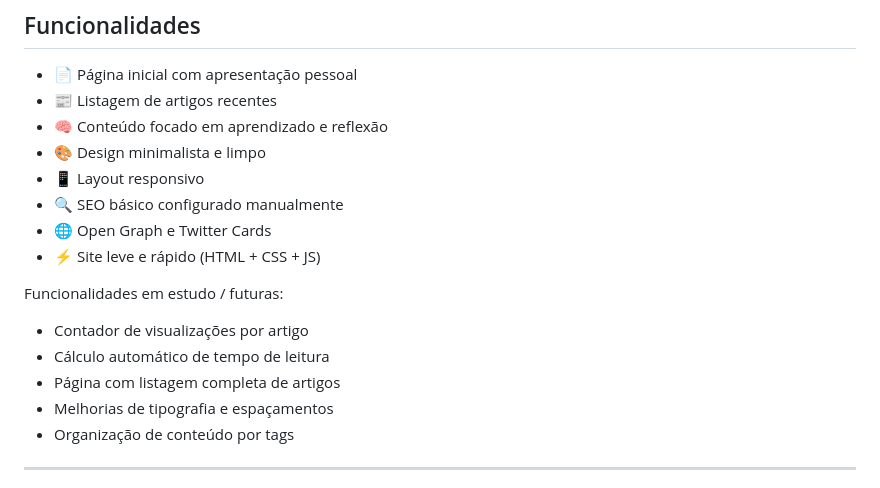
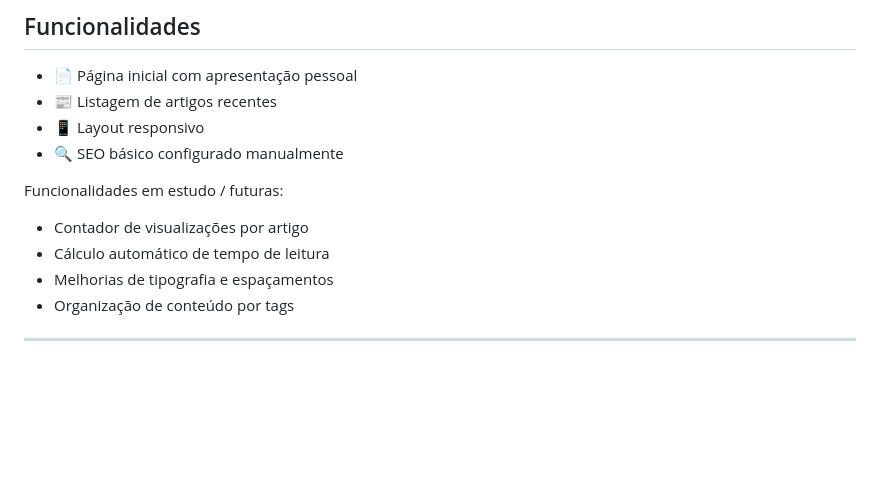
Before and after one commit to welldssvieira/welldssvieira.me, a Markdown page: README.md, the part around the change. GitHub-like rendering; blank space fills up the shorter version.

Commit message:
Update README to remove certain functionalities
Removed some features from the README.

```diff
--- a/README.md
+++ b/README.md
@@ -45,17 +45,12 @@ Não há backend, banco de dados ou build step neste momento.
 
 - 📄 Página inicial com apresentação pessoal
 - 📰 Listagem de artigos recentes
-- 🧠 Conteúdo focado em aprendizado e reflexão
-- 🎨 Design minimalista e limpo
 - 📱 Layout responsivo
 - 🔍 SEO básico configurado manualmente
-- 🌐 Open Graph e Twitter Cards
-- ⚡ Site leve e rápido (HTML + CSS + JS)
 
 Funcionalidades em estudo / futuras:
 - Contador de visualizações por artigo
 - Cálculo automático de tempo de leitura
-- Página com listagem completa de artigos
 - Melhorias de tipografia e espaçamentos
 - Organização de conteúdo por tags
 
```
